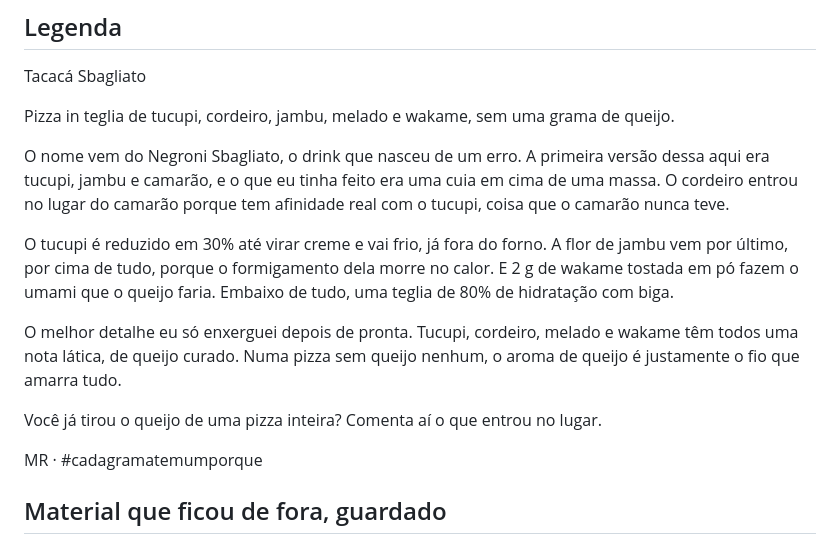
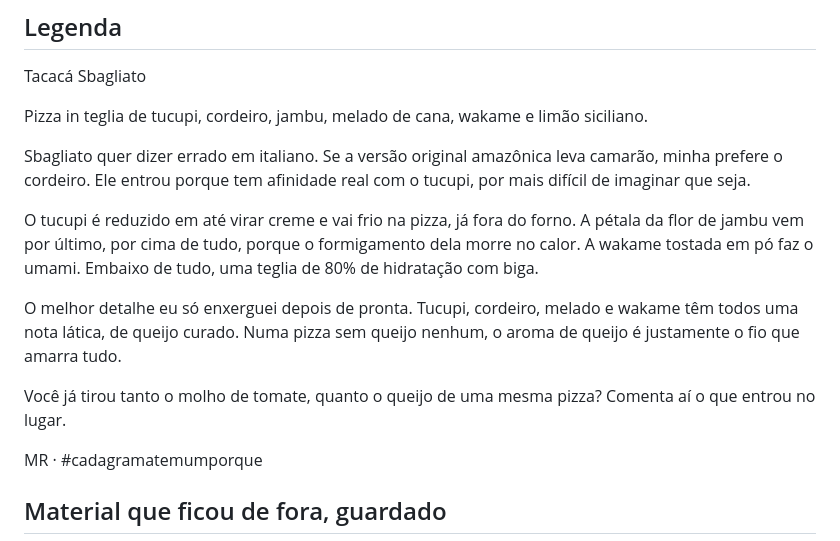
Before and after one commit to 70math-hash/marketing, a Markdown page: posts/fila/foto-1-tacaca-sbagliato.md, the part around the change. Rendered like a GitHub page.

Commit message:
Legenda do Tacaca Sbagliato na versao do Matheus
Sai a referencia ao Negroni e entra a traducao direta de sbagliato.
Entram limao siciliano na lista e melado de cana no lugar de melado.
O CTA sobe a barra, pedindo quem ja tirou molho e queijo da mesma pizza.

```diff
--- a/posts/fila/foto-1-tacaca-sbagliato.md
+++ b/posts/fila/foto-1-tacaca-sbagliato.md
@@ -17,15 +17,15 @@ As duas são paisagem em `3:2`. Passa dentro do limite do Instagram sem corte, m
 
 Tacacá Sbagliato
 
-Pizza in teglia de tucupi, cordeiro, jambu, melado e wakame, sem uma grama de queijo.
+Pizza in teglia de tucupi, cordeiro, jambu, melado de cana, wakame e limão siciliano.
 
-O nome vem do Negroni Sbagliato, o drink que nasceu de um erro. A primeira versão dessa aqui era tucupi, jambu e camarão, e o que eu tinha feito era uma cuia em cima de uma massa. O cordeiro entrou no lugar do camarão porque tem afinidade real com o tucupi, coisa que o camarão nunca teve.
+Sbagliato quer dizer errado em italiano. Se a versão original amazônica leva camarão, minha prefere o cordeiro. Ele entrou porque tem afinidade real com o tucupi, por mais difícil de imaginar que seja.
 
-O tucupi é reduzido em 30% até virar creme e vai frio, já fora do forno. A flor de jambu vem por último, por cima de tudo, porque o formigamento dela morre no calor. E 2 g de wakame tostada em pó fazem o umami que o queijo faria. Embaixo de tudo, uma teglia de 80% de hidratação com biga.
+O tucupi é reduzido em até virar creme e vai frio na pizza, já fora do forno. A pétala da flor de jambu vem por último, por cima de tudo, porque o formigamento dela morre no calor. A wakame tostada em pó faz o umami. Embaixo de tudo, uma teglia de 80% de hidratação com biga.
 
 O melhor detalhe eu só enxerguei depois de pronta. Tucupi, cordeiro, melado e wakame têm todos uma nota lática, de queijo curado. Numa pizza sem queijo nenhum, o aroma de queijo é justamente o fio que amarra tudo.
 
-Você já tirou o queijo de uma pizza inteira? Comenta aí o que entrou no lugar.
+Você já tirou tanto o molho de tomate, quanto o queijo de uma mesma pizza? Comenta aí o que entrou no lugar.
 
 MR · #cadagramatemumporque
 
```
